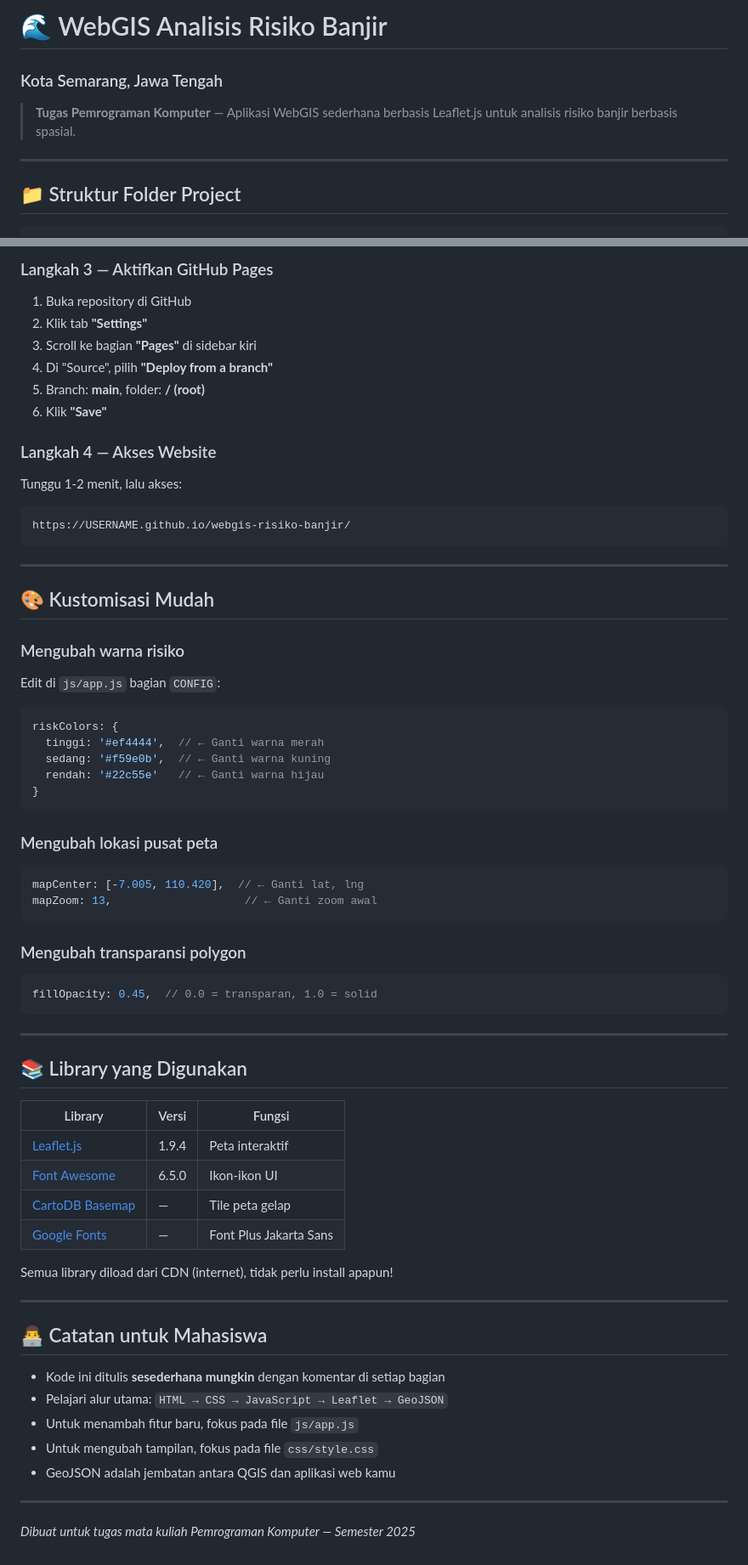
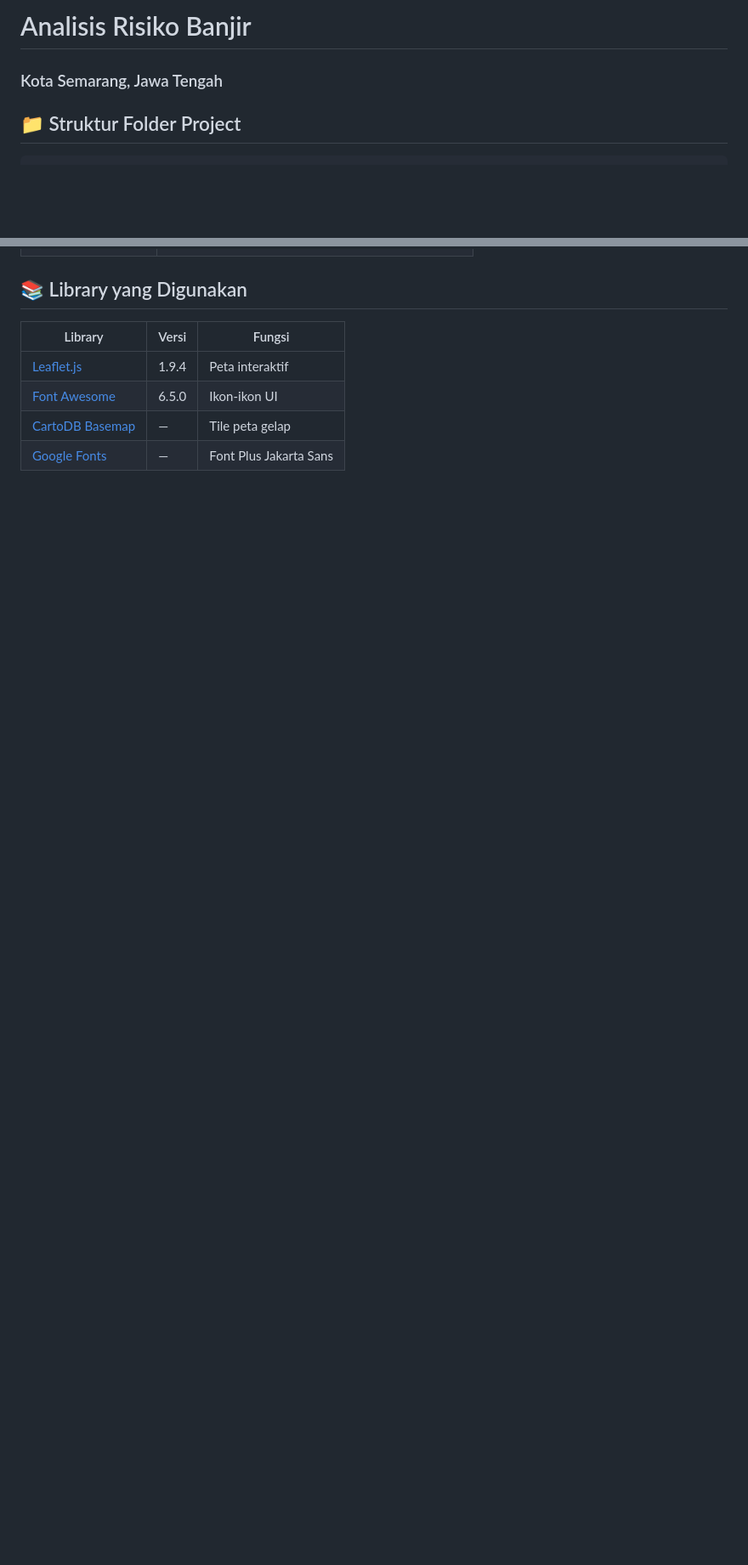
Before and after one commit to azharsept696/webgis-banjir, a Markdown page: README.md, 2 parts joined by grey strips. Shown at 85% size. Drawn GitHub-style; blank space fills up the shorter version.

````diff
--- a/README.md
+++ b/README.md
@@ -1,9 +1,5 @@
-# 🌊 WebGIS Analisis Risiko Banjir
+# Analisis Risiko Banjir
 ### Kota Semarang, Jawa Tengah
-
-> **Tugas Pemrograman Komputer** — Aplikasi WebGIS sederhana berbasis Leaflet.js untuk analisis risiko banjir berbasis spasial.
-
----
 
 ## 📁 Struktur Folder Project
 
@@ -161,44 +83,3 @@ git push -u origin main
-### Langkah 3 — Aktifkan GitHub Pages
-1. Buka repository di GitHub
-2. Klik tab **"Settings"**
-3. Scroll ke bagian **"Pages"** di sidebar kiri
-4. Di "Source", pilih **"Deploy from a branch"**
-5. Branch: **main**, folder: **/ (root)**
-6. Klik **"Save"**
-
-### Langkah 4 — Akses Website
-Tunggu 1-2 menit, lalu akses:
-```
-https://USERNAME.github.io/webgis-risiko-banjir/
-```
-
----
-
-## 🎨 Kustomisasi Mudah
-
-### Mengubah warna risiko
-Edit di `js/app.js` bagian `CONFIG`:
-```javascript
-riskColors: {
-  tinggi: '#ef4444',  // ← Ganti warna merah
-  sedang: '#f59e0b',  // ← Ganti warna kuning
-  rendah: '#22c55e'   // ← Ganti warna hijau
-}
-```
-
-### Mengubah lokasi pusat peta
-```javascript
-mapCenter: [-7.005, 110.420],  // ← Ganti lat, lng
-mapZoom: 13,                    // ← Ganti zoom awal
-```
-
-### Mengubah transparansi polygon
-```javascript
-fillOpacity: 0.45,  // 0.0 = transparan, 1.0 = solid
-```
-
----
-
 ## 📚 Library yang Digunakan
 
 | Library | Versi | Fungsi |
@@ -207,19 +88,3 @@ fillOpacity: 0.45,  // 0.0 = transparan, 1.0 = solid
 | [Font Awesome](https://fontawesome.com/) | 6.5.0 | Ikon-ikon UI |
 | [CartoDB Basemap](https://carto.com/basemaps/) | — | Tile peta gelap |
 | [Google Fonts](https://fonts.google.com/) | — | Font Plus Jakarta Sans |
-
-Semua library diload dari CDN (internet), tidak perlu install apapun!
-
----
-
-## 👨‍💻 Catatan untuk Mahasiswa
-
-- Kode ini ditulis **sesederhana mungkin** dengan komentar di setiap bagian
-- Pelajari alur utama: `HTML → CSS → JavaScript → Leaflet → GeoJSON`
-- Untuk menambah fitur baru, fokus pada file `js/app.js`
-- Untuk mengubah tampilan, fokus pada file `css/style.css`
-- GeoJSON adalah jembatan antara QGIS dan aplikasi web kamu
-
----
-
-*Dibuat untuk tugas mata kuliah Pemrograman Komputer — Semester 2025*
````
Also changed, not shown: other parts of README.md (+1 -75 lines).
